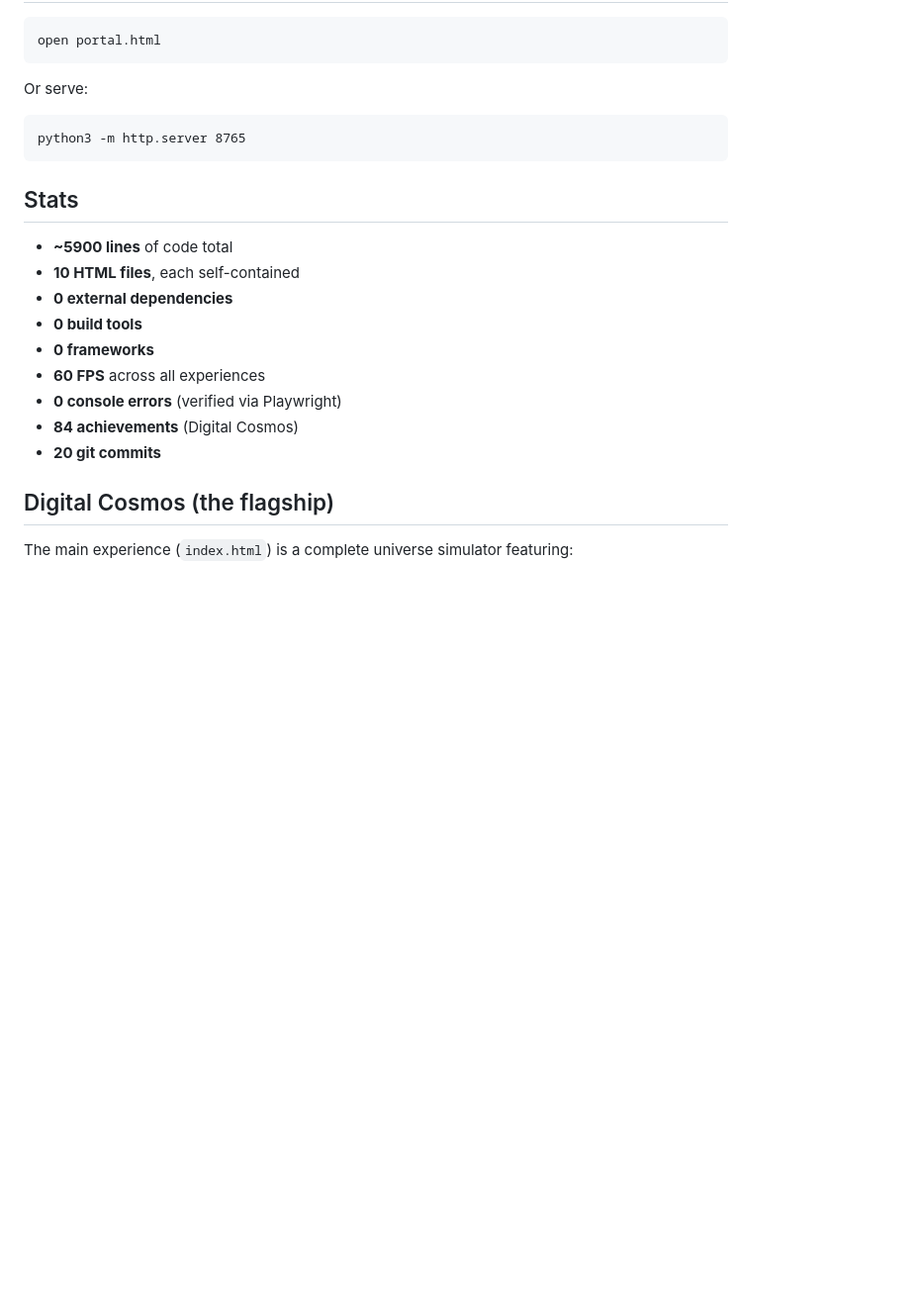
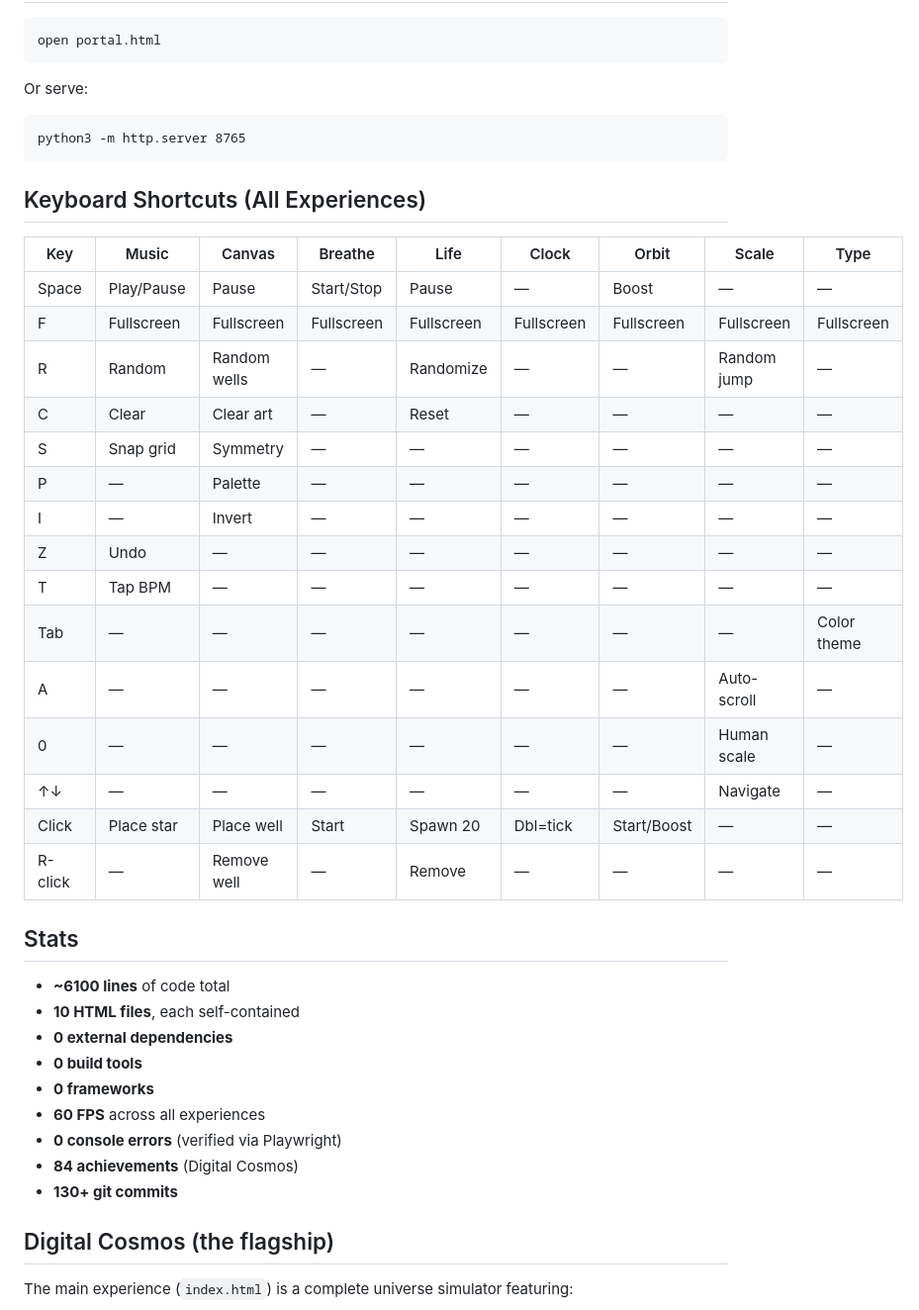
Before and after one commit to physics91/cosmic-suite, a Markdown page: README.md, the part around the change. Shown at 99% size. Rendered like a GitHub page; blank space fills up the shorter version.

Commit message:
docs: complete keyboard shortcut reference table for all experiences

````diff
--- a/README.md
+++ b/README.md
@@ -35,9 +35,29 @@ Or serve:
 python3 -m http.server 8765
 ```
 
+## Keyboard Shortcuts (All Experiences)
+
+| Key | Music | Canvas | Breathe | Life | Clock | Orbit | Scale | Type |
+|-----|-------|--------|---------|------|-------|-------|-------|------|
+| Space | Play/Pause | Pause | Start/Stop | Pause | — | Boost | — | — |
+| F | Fullscreen | Fullscreen | Fullscreen | Fullscreen | Fullscreen | Fullscreen | Fullscreen | Fullscreen |
+| R | Random | Random wells | — | Randomize | — | — | Random jump | — |
+| C | Clear | Clear art | — | Reset | — | — | — | — |
+| S | Snap grid | Symmetry | — | — | — | — | — | — |
+| P | — | Palette | — | — | — | — | — | — |
+| I | — | Invert | — | — | — | — | — | — |
+| Z | Undo | — | — | — | — | — | — | — |
+| T | Tap BPM | — | — | — | — | — | — | — |
+| Tab | — | — | — | — | — | — | — | Color theme |
+| A | — | — | — | — | — | — | Auto-scroll | — |
+| 0 | — | — | — | — | — | — | Human scale | — |
+| ↑↓ | — | — | — | — | — | — | Navigate | — |
+| Click | Place star | Place well | Start | Spawn 20 | Dbl=tick | Start/Boost | — | — |
+| R-click | — | Remove well | — | Remove | — | — | — | — |
+
 ## Stats
 
-- **~5900 lines** of code total
+- **~6100 lines** of code total
 - **10 HTML files**, each self-contained
 - **0 external dependencies**
 - **0 build tools**
@@ -45,7 +65,7 @@ python3 -m http.server 8765
 - **60 FPS** across all experiences
 - **0 console errors** (verified via Playwright)
 - **84 achievements** (Digital Cosmos)
-- **20 git commits**
+- **130+ git commits**
 
 ## Digital Cosmos (the flagship)
 
````
